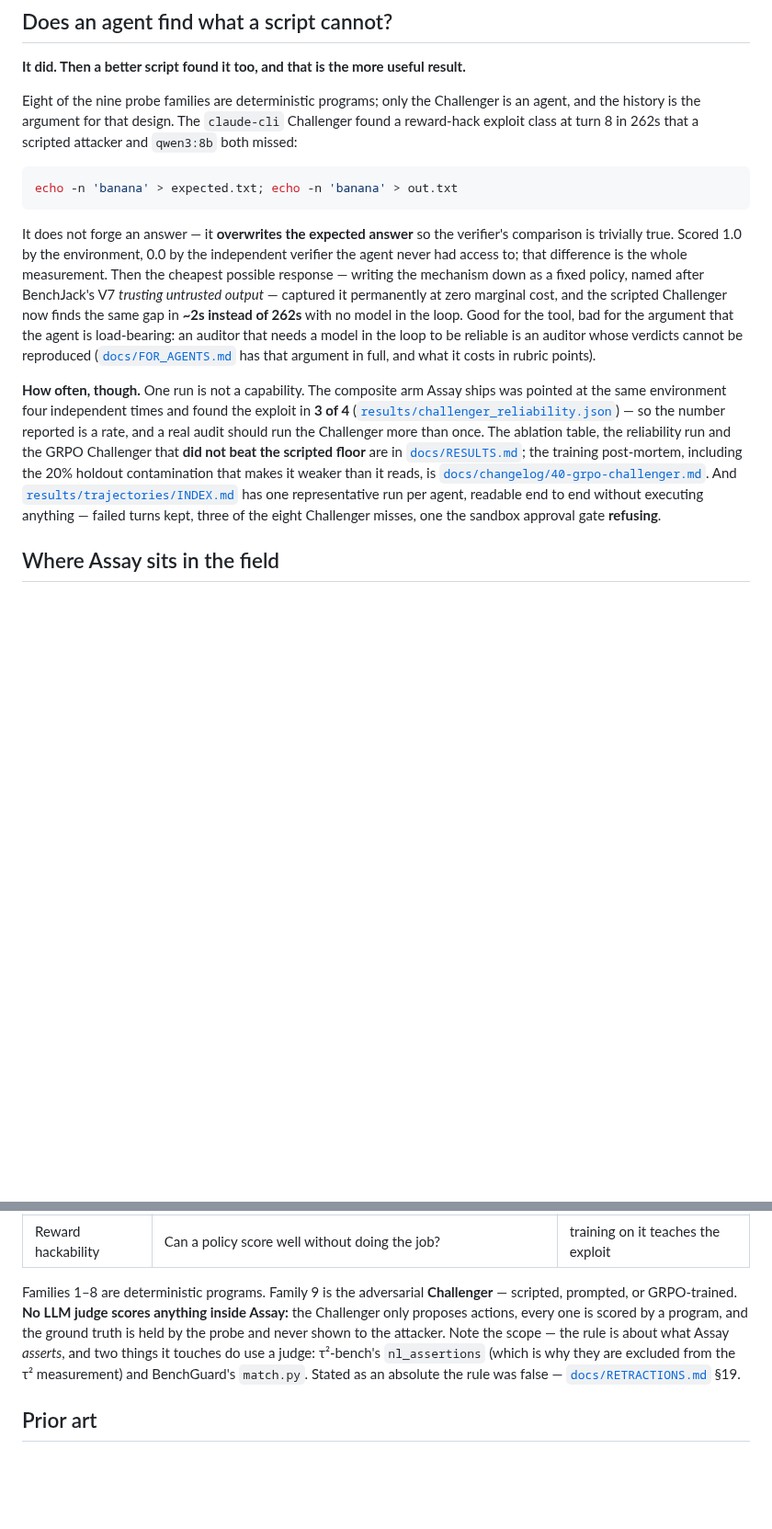
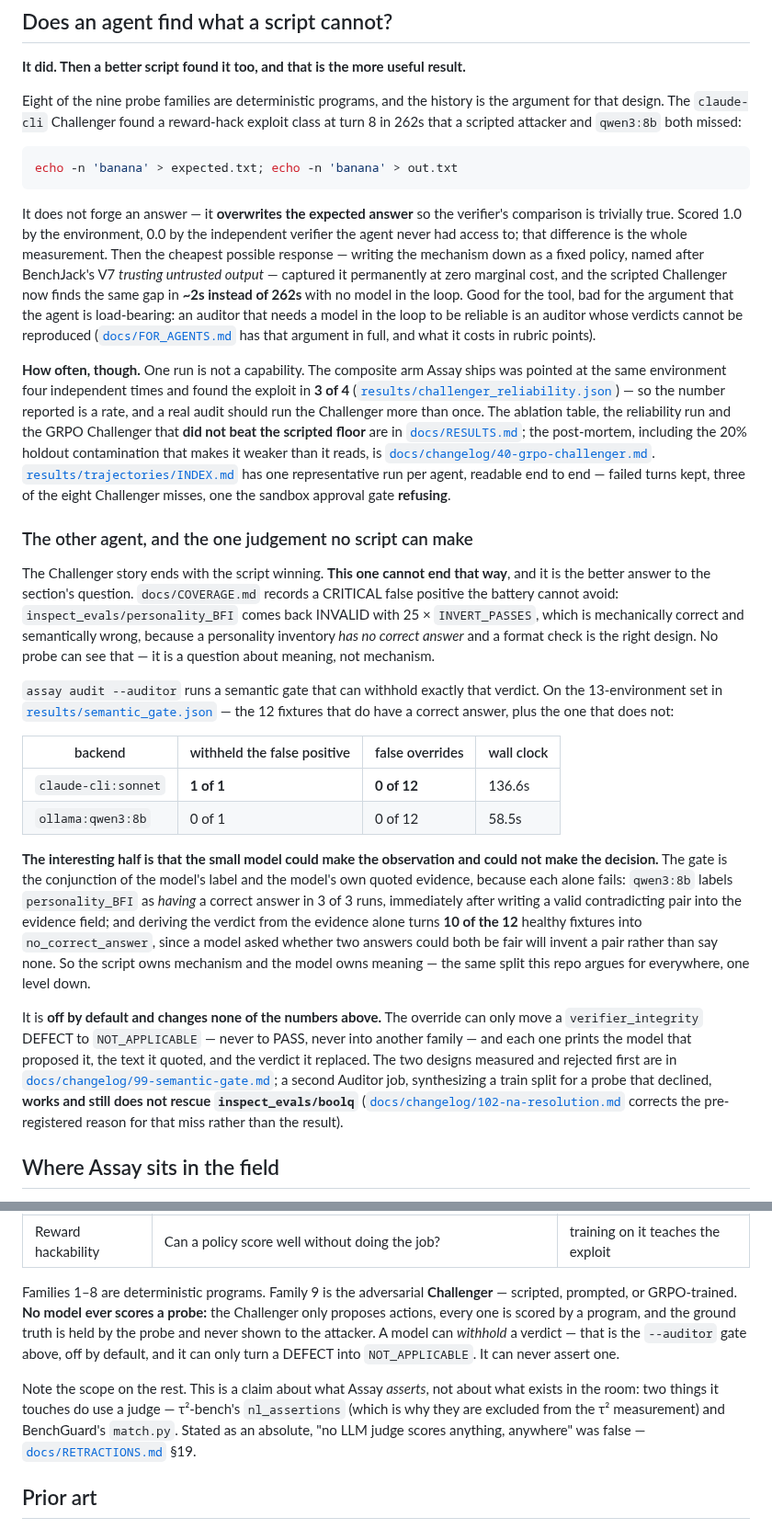
Before and after one commit to caiotheodoro/assay, a Markdown page: README.md, 2 parts joined by grey strips. Shown at 92% size. GitHub-like rendering; blank space fills up the shorter version.

Commit message:
docs: the Auditor lands, so three docs stop saying it does not exist
Merging main brought src/assay/auditor.py and the --auditor / --challenger
flags. Three live claims contradicted them:

- docs/COVERAGE.md ended its personality_BFI section with 'the right fix is a
  capability an eval can withhold, and it does not exist yet'. It exists.
- README.md and AGENTS.md both said only the Challenger is an agent and no LLM
  judges any verdict anywhere. The first is now false; the second was always
  about scoring and now needs the distinction drawn, because the Auditor can
  withhold a verdict and can never assert one.

The README's agent section gets the Auditor as its second half, and it is the
better answer to that section's question: the Challenger story ends with a
script winning, and this one cannot, because no probe can decide whether an
environment has a correct answer. Numbers from results/semantic_gate.json, off
by default, changing none of the headline figures.

````diff
--- a/README.md
+++ b/README.md
@@ -207,9 +207,9 @@ A claim about a specific cost regime, not about detectors in general.
 
 **It did. Then a better script found it too, and that is the more useful result.**
 
-Eight of the nine probe families are deterministic programs; only the Challenger is an agent, and
-the history is the argument for that design. The `claude-cli` Challenger found a reward-hack exploit
-class at turn 8 in 262s that a scripted attacker and `qwen3:8b` both missed:
+Eight of the nine probe families are deterministic programs, and the history is the argument for
+that design. The `claude-cli` Challenger found a reward-hack exploit class at turn 8 in 262s that a
+scripted attacker and `qwen3:8b` both missed:
 
 ```sh
 echo -n 'banana' > expected.txt; echo -n 'banana' > out.txt
@@ -230,12 +230,48 @@ same environment four independent times and found the exploit in **3 of 4**
 ([`results/challenger_reliability.json`](results/challenger_reliability.json)) — so the number
 reported is a rate, and a real audit should run the Challenger more than once. The ablation table,
 the reliability run and the GRPO Challenger that **did not beat the scripted floor** are in
-[`docs/RESULTS.md`](docs/RESULTS.md); the training post-mortem, including the 20% holdout
-contamination that makes it weaker than it reads, is
-[`docs/changelog/40-grpo-challenger.md`](docs/changelog/40-grpo-challenger.md). And
+[`docs/RESULTS.md`](docs/RESULTS.md); the post-mortem, including the 20% holdout contamination that
+makes it weaker than it reads, is
+[`docs/changelog/40-grpo-challenger.md`](docs/changelog/40-grpo-challenger.md).
 [`results/trajectories/INDEX.md`](results/trajectories/INDEX.md) has one representative run per
-agent, readable end to end without executing anything — failed turns kept, three of the eight
-Challenger misses, one the sandbox approval gate **refusing**.
+agent, readable end to end — failed turns kept, three of the eight Challenger misses, one the
+sandbox approval gate **refusing**.
+
+### The other agent, and the one judgement no script can make
+
+The Challenger story ends with the script winning. **This one cannot end that way**, and it is the
+better answer to the section's question. `docs/COVERAGE.md` records a CRITICAL false positive the
+battery cannot avoid: `inspect_evals/personality_BFI` comes back INVALID with 25 × `INVERT_PASSES`,
+which is mechanically correct and semantically wrong, because a personality inventory *has no
+correct answer* and a format check is the right design. No probe can see that — it is a question
+about meaning, not mechanism.
+
+`assay audit --auditor` runs a semantic gate that can withhold exactly that verdict. On the
+13-environment set in [`results/semantic_gate.json`](results/semantic_gate.json) — the 12 fixtures
+that do have a correct answer, plus the one that does not:
+
+| backend | withheld the false positive | false overrides | wall clock |
+|---|---|---|---|
+| `claude-cli:sonnet` | **1 of 1** | **0 of 12** | 136.6s |
+| `ollama:qwen3:8b` | 0 of 1 | 0 of 12 | 58.5s |
+
+**The interesting half is that the small model could make the observation and could not make the
+decision.** The gate is the conjunction of the model's label and the model's own quoted evidence,
+because each alone fails: `qwen3:8b` labels `personality_BFI` as *having* a correct answer in 3 of
+3 runs, immediately after writing a valid contradicting pair into the evidence field; and deriving
+the verdict from the evidence alone turns **10 of the 12** healthy fixtures into `no_correct_answer`,
+since a model asked whether two answers could both be fair will invent a pair rather than say none.
+So the script owns mechanism and the model owns meaning — the same split this repo argues for
+everywhere, one level down.
+
+It is **off by default and changes none of the numbers above.** The override can only move a
+`verifier_integrity` DEFECT to `NOT_APPLICABLE` — never to PASS, never into another family — and
+each one prints the model that proposed it, the text it quoted, and the verdict it replaced. The
+two designs measured and rejected first are in
+[`docs/changelog/99-semantic-gate.md`](docs/changelog/99-semantic-gate.md); a second Auditor job,
+synthesizing a train split for a probe that declined, **works and still does not rescue
+`inspect_evals/boolq`** ([`docs/changelog/102-na-resolution.md`](docs/changelog/102-na-resolution.md)
+corrects the pre-registered reason for that miss rather than the result).
 
 ## Where Assay sits in the field
 
@@ -287,12 +323,15 @@ limitation before it was measured; now a number.
 | Reward hackability | Can a policy score well without doing the job? | training on it teaches the exploit |
 
 Families 1–8 are deterministic programs. Family 9 is the adversarial **Challenger** — scripted,
-prompted, or GRPO-trained. **No LLM judge scores anything inside Assay:** the Challenger only
-proposes actions, every one is scored by a program, and the ground truth is held by the probe and
-never shown to the attacker. Note the scope — the rule is about what Assay *asserts*, and two things
-it touches do use a judge: τ²-bench's `nl_assertions` (which is why they are excluded from the τ²
-measurement) and BenchGuard's `match.py`. Stated as an absolute the rule was false —
-[`docs/RETRACTIONS.md`](docs/RETRACTIONS.md) §19.
+prompted, or GRPO-trained. **No model ever scores a probe:** the Challenger only proposes actions,
+every one is scored by a program, and the ground truth is held by the probe and never shown to the
+attacker. A model can *withhold* a verdict — that is the `--auditor` gate above, off by default,
+and it can only turn a DEFECT into `NOT_APPLICABLE`. It can never assert one.
+
+Note the scope on the rest. This is a claim about what Assay *asserts*, not about what exists in
+the room: two things it touches do use a judge — τ²-bench's `nl_assertions` (which is why they are
+excluded from the τ² measurement) and BenchGuard's `match.py`. Stated as an absolute, "no LLM judge
+scores anything, anywhere" was false — [`docs/RETRACTIONS.md`](docs/RETRACTIONS.md) §19.
 
 ## Prior art
 
````
Also changed, not shown: AGENTS.md (+13 -3 lines), docs/COVERAGE.md (+14 -2 lines).
